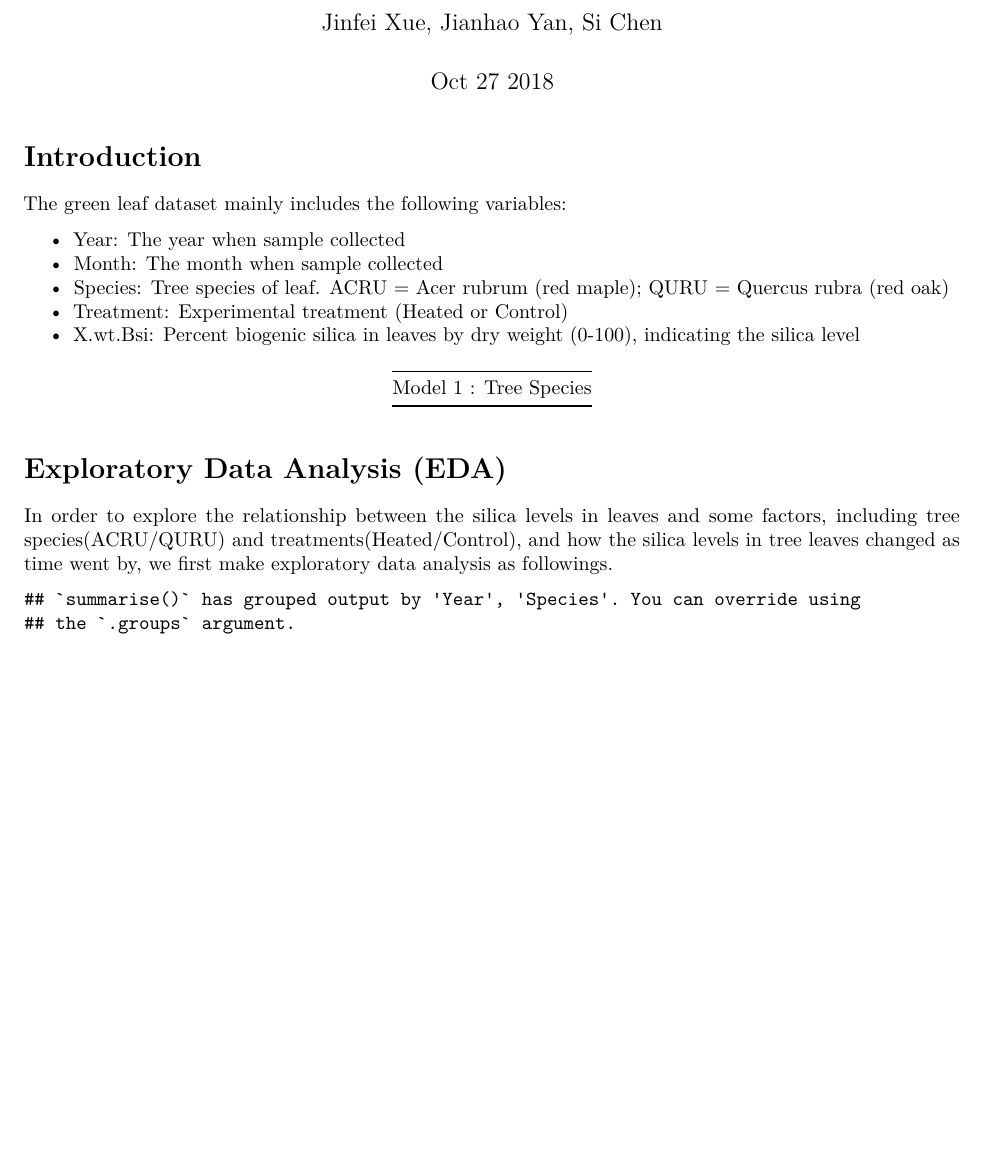
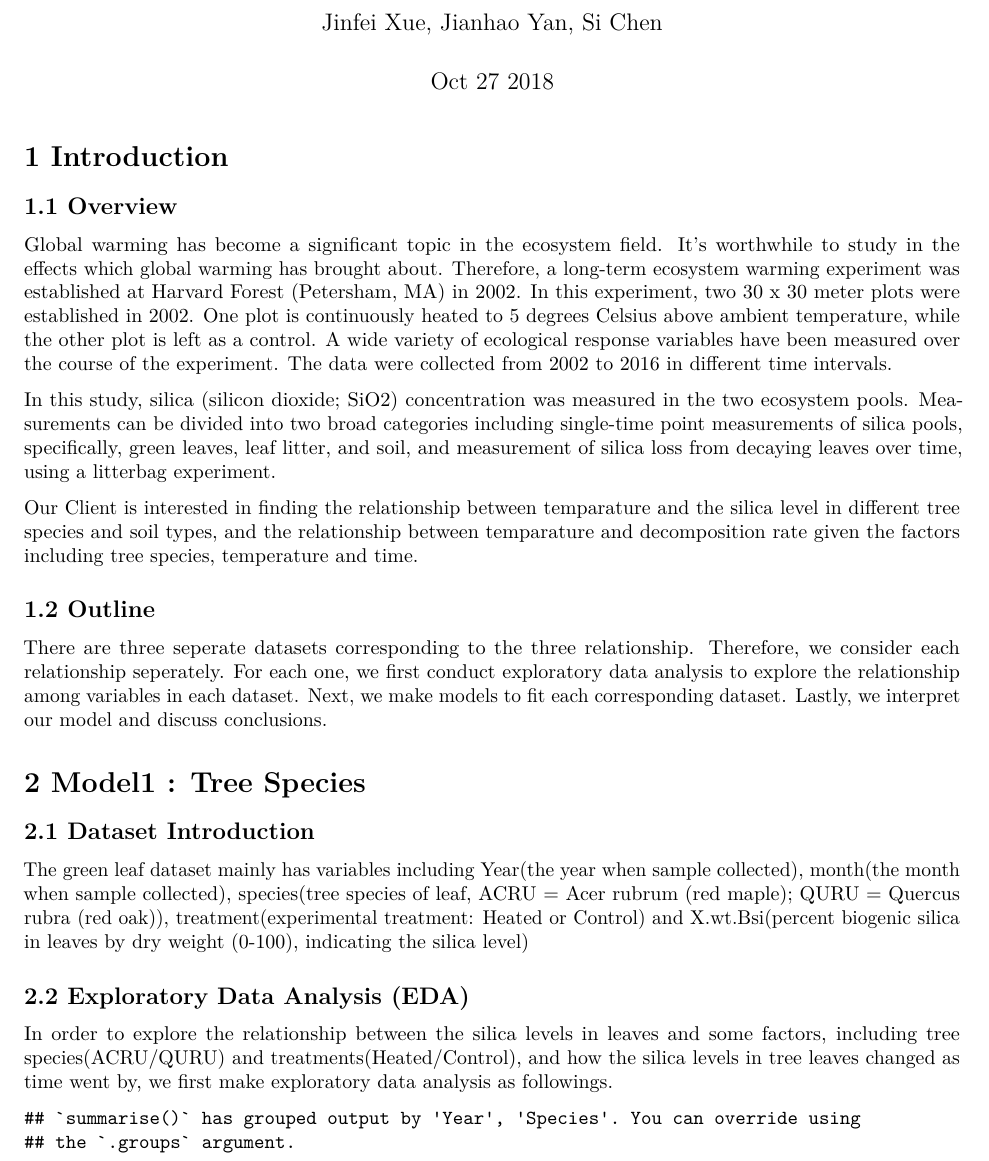
Before and after one commit to sichen55/consulting_GWarming, an R Markdown document (Report_draft.Rmd): part of page 1 of 8, cut so that both start at the same text, the shorter picture padded with empty space. Rendered offline with R 4.5, knitr and Pandoc, then LaTeX, with nearby package versions.

Commit message:
Add Introduction

````diff
--- a/Report_draft.Rmd
+++ b/Report_draft.Rmd
@@ -13,28 +13,27 @@ output:
 knitr::opts_chunk$set(echo = TRUE)
 ```
 
+# 1 Introduction
 
+## 1.1 Overview
 
-# Introduction
+Global warming has become a significant topic in the ecosystem field. It’s worthwhile to study in the effects which global warming has brought about. Therefore, a long-term ecosystem warming experiment was established at Harvard Forest (Petersham, MA) in 2002. In this experiment, two 30 x 30 meter plots were established in 2002. One plot is continuously heated to 5 degrees Celsius above ambient temperature, while the other plot is left as a control. A wide variety of ecological response variables have been measured over the course of the experiment. The data were collected from 2002 to 2016 in different time intervals.
 
-The green leaf dataset mainly includes the following variables:
+In this study, silica (silicon dioxide; SiO2) concentration was measured in the two ecosystem pools. Measurements can be divided into two broad categories including single-time point measurements of silica pools, specifically, green leaves, leaf litter, and soil, and measurement of silica loss from decaying leaves over time, using a litterbag experiment.
 
-- Year: The year when sample collected
-- Month: The month when sample collected
-- Species: Tree species of leaf. ACRU = Acer rubrum (red maple); QURU = Quercus rubra (red oak)
-- Treatment: Experimental treatment (Heated or Control)
-- X.wt.Bsi: Percent biogenic silica in leaves by dry weight (0-100), indicating the silica level
+Our Client is interested in finding the relationship between temparature and the silica level in different tree species and soil types, and the relationship between temparature and decomposition rate given the factors including tree species, temperature and time.
 
+## 1.2 Outline
 
+There are three seperate datasets corresponding to the three relationship. Therefore, we consider each relationship seperately. For each one, we first conduct exploratory data analysis to explore the relationship among variables in each dataset. Next, we make models to fit each corresponding dataset. Lastly, we interpret our model and discuss conclusions.
 
+# 2 Model1 : Tree Species
 
+## 2.1 Dataset Introduction
 
----------------------------------------------------------------------
- Model 1 : Tree Species
----------------------------------------------------------------------
+The green leaf dataset mainly has variables including Year(the year when sample collected), month(the month when sample collected), species(tree species of leaf, ACRU = Acer rubrum (red maple); QURU = Quercus rubra (red oak)), treatment(experimental treatment: Heated or Control) and X.wt.Bsi(percent biogenic silica in leaves by dry weight (0-100), indicating the silica level)
 
-
-# Exploratory Data Analysis (EDA)
+## 2.2 Exploratory Data Analysis (EDA)
 
 In order to explore the relationship between the silica levels in leaves and some factors, including tree species(ACRU/QURU) and treatments(Heated/Control), and how the silica levels in tree leaves changed as time went by, we first make exploratory data analysis as followings.
 
````
Also changed, not shown: Report_draft.Rmd (2 more changed lines).
